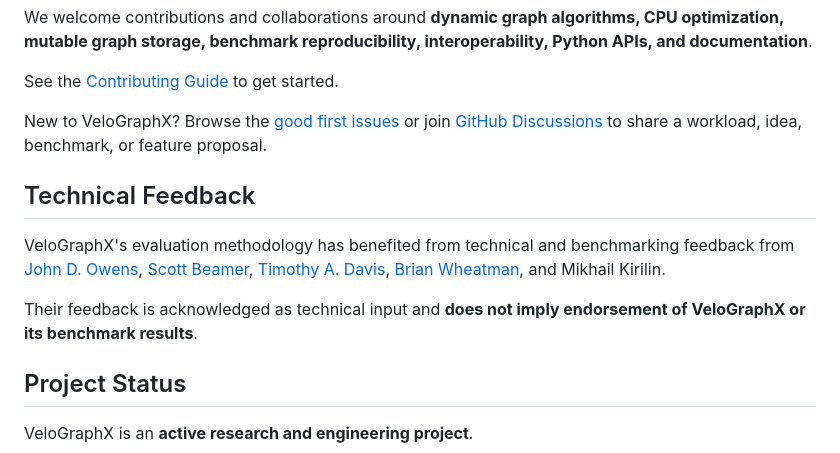
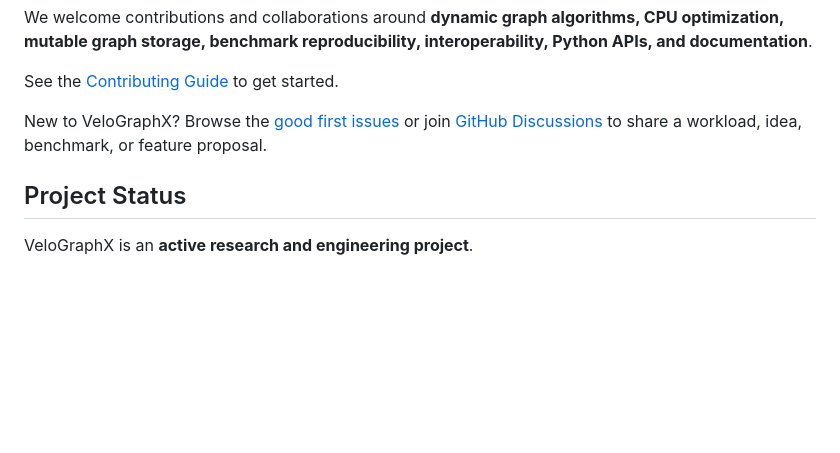
Before and after one commit to sauravsingla/VeloGraphX, a Markdown page: README.md, the part around the change. Rendered like a GitHub page; blank space fills up the shorter version.

Commit message:
Remove technical feedback section from README

```diff
--- a/README.md
+++ b/README.md
@@ -181,12 +181,6 @@ See the [Contributing Guide](CONTRIBUTING.md) to get started.
 
 New to VeloGraphX? Browse the [good first issues](https://github.com/sauravsingla/VeloGraphX/issues?q=is%3Aissue%20is%3Aopen%20label%3A%22good%20first%20issue%22) or join [GitHub Discussions](https://github.com/sauravsingla/VeloGraphX/discussions) to share a workload, idea, benchmark, or feature proposal.
 
-## Technical Feedback
-
-VeloGraphX's evaluation methodology has benefited from technical and benchmarking feedback from [John D. Owens](https://github.com/jowens), [Scott Beamer](https://github.com/sbeamer), [Timothy A. Davis](https://github.com/DrTimothyAldenDavis), [Brian Wheatman](https://github.com/wheatman), and Mikhail Kirilin.
-
-Their feedback is acknowledged as technical input and **does not imply endorsement of VeloGraphX or its benchmark results**.
-
 ## Project Status
 
 VeloGraphX is an **active research and engineering project**.
```
